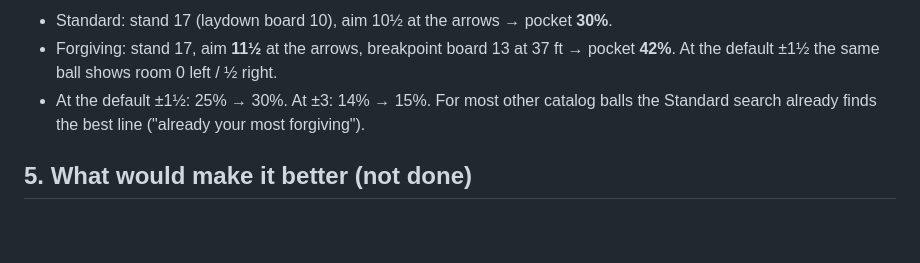
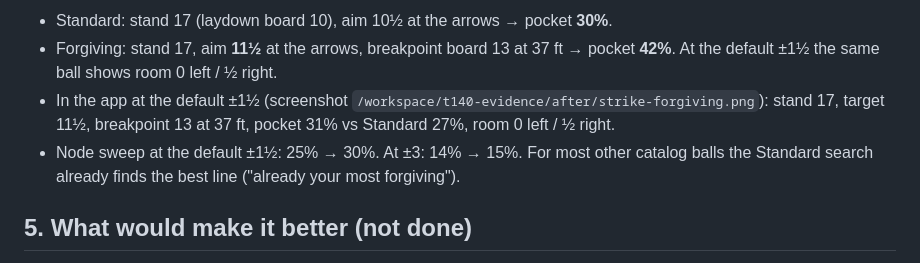
Before and after one commit to majalen3/arsenal-pro-bowling, a Markdown page: docs/STRIKE_LINE_REVIEW.md, the part around the change. GitHub-like rendering; blank space fills up the shorter version.

Commit message:
docs: in-app example

```diff
--- a/docs/STRIKE_LINE_REVIEW.md
+++ b/docs/STRIKE_LINE_REVIEW.md
@@ -62,7 +62,8 @@ Against the spine: Bag → Arsenal → **Strike line** → Log book is untouched
 **Example** (Radical Rattler Big Bite, 16 mph, 250 rpm, house shot 38 ft, miss size set to ±1 board at the arrows):
 - Standard: stand 17 (laydown board 10), aim 10½ at the arrows → pocket **30%**.
 - Forgiving: stand 17, aim **11½** at the arrows, breakpoint board 13 at 37 ft → pocket **42%**. At the default ±1½ the same ball shows room 0 left / ½ right.
-- At the default ±1½: 25% → 30%. At ±3: 14% → 15%. For most other catalog balls the Standard search already finds the best line ("already your most forgiving").
+- In the app at the default ±1½ (screenshot `/workspace/t140-evidence/after/strike-forgiving.png`): stand 17, target 11½, breakpoint 13 at 37 ft, pocket 31% vs Standard 27%, room 0 left / ½ right.
+- Node sweep at the default ±1½: 25% → 30%. At ±3: 14% → 15%. For most other catalog balls the Standard search already finds the best line ("already your most forgiving").
 
 ## 5. What would make it better (not done)
 - **A cited, wider pocket window.** The 17-18 entry-board window is correct but harsh; a sourced "pocket zone" would give more room and more spread between lines.
```
